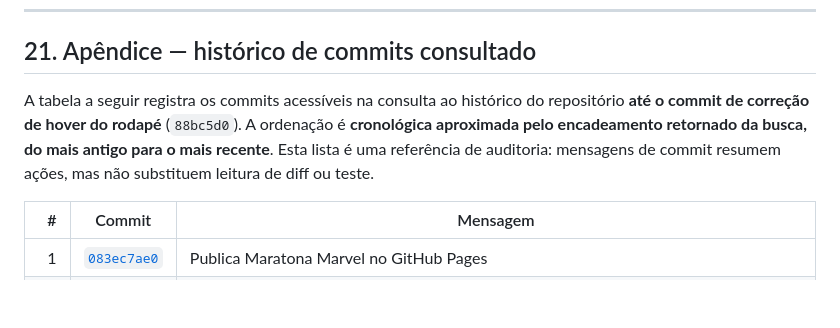
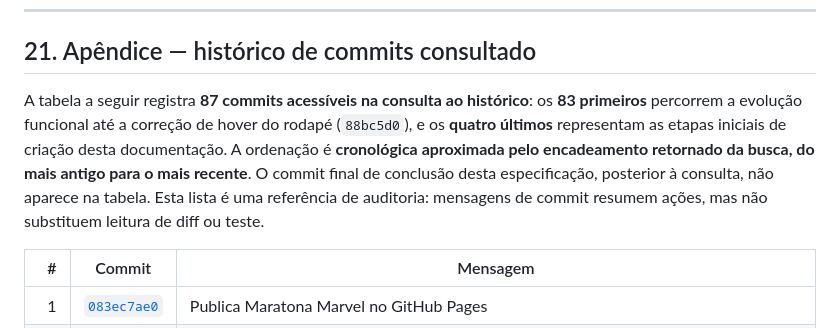
Before and after one commit to michaelfdias/maratona-marvel, a Markdown page: docs/ESPECIFICACAO.md, the part around the change. Rendered like a GitHub page; blank space fills up the shorter version.

Commit message:
Ajusta escopo temporal do histórico e esclarece commits de documentação

```diff
--- a/docs/ESPECIFICACAO.md
+++ b/docs/ESPECIFICACAO.md
@@ -1762,7 +1762,7 @@ Ao implementar mudança:
 
 ## 21. Apêndice — histórico de commits consultado
 
-A tabela a seguir registra os commits acessíveis na consulta ao histórico do repositório **até o commit de correção de hover do rodapé** (`88bc5d0`). A ordenação é **cronológica aproximada pelo encadeamento retornado da busca, do mais antigo para o mais recente**. Esta lista é uma referência de auditoria: mensagens de commit resumem ações, mas não substituem leitura de diff ou teste.
+A tabela a seguir registra **87 commits acessíveis na consulta ao histórico**: os **83 primeiros** percorrem a evolução funcional até a correção de hover do rodapé (`88bc5d0`), e os **quatro últimos** representam as etapas iniciais de criação desta documentação. A ordenação é **cronológica aproximada pelo encadeamento retornado da busca, do mais antigo para o mais recente**. O commit final de conclusão desta especificação, posterior à consulta, não aparece na tabela. Esta lista é uma referência de auditoria: mensagens de commit resumem ações, mas não substituem leitura de diff ou teste.
 
 | # | Commit | Mensagem |
 | ---: | --- | --- |
```
